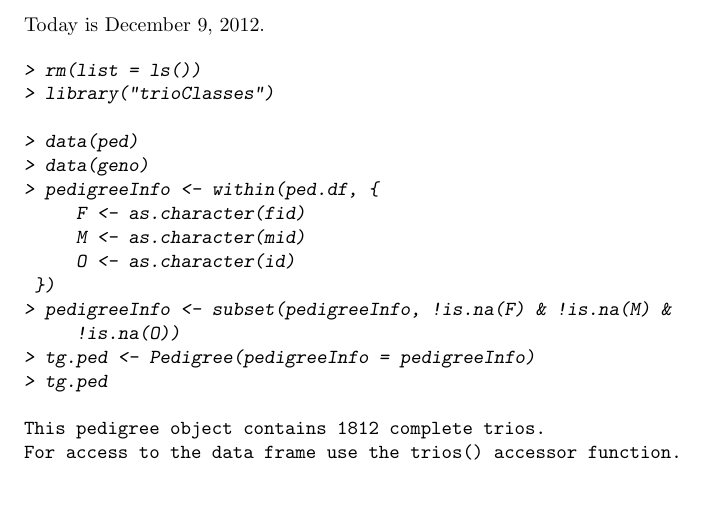
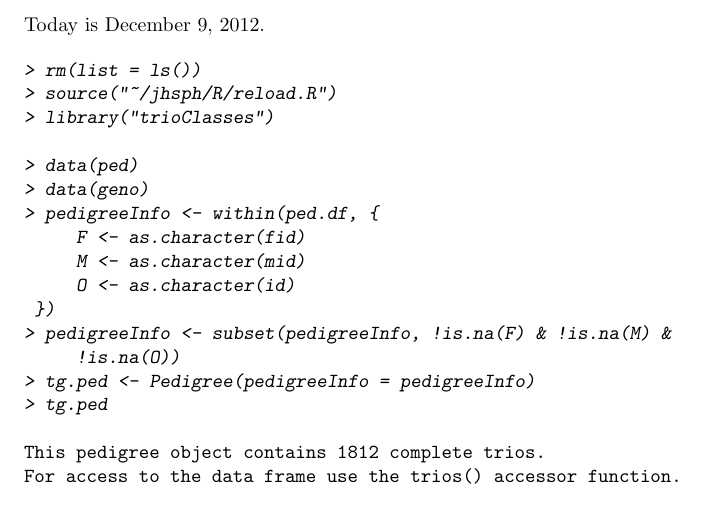
Before and after one commit to syounkin/Trioconductor, a LaTeX document (vignettes/trioClasses.tex): part of page 1 of 3, cut so that both start at the same text. Compiled offline with pdfLaTeX.

Commit message:
Updated trioClasses vignette

```diff
--- a/vignettes/trioClasses.tex
+++ b/vignettes/trioClasses.tex
@@ -21,6 +21,7 @@ Today is \today.
 \begin{Schunk}
 \begin{Sinput}
 > rm(list = ls())
+> source("~/jhsph/R/reload.R")
 > library("trioClasses")
 \end{Sinput}
 \end{Schunk}
```
Also changed, not shown: vignettes/trioClasses.pdf, 1 other file.
